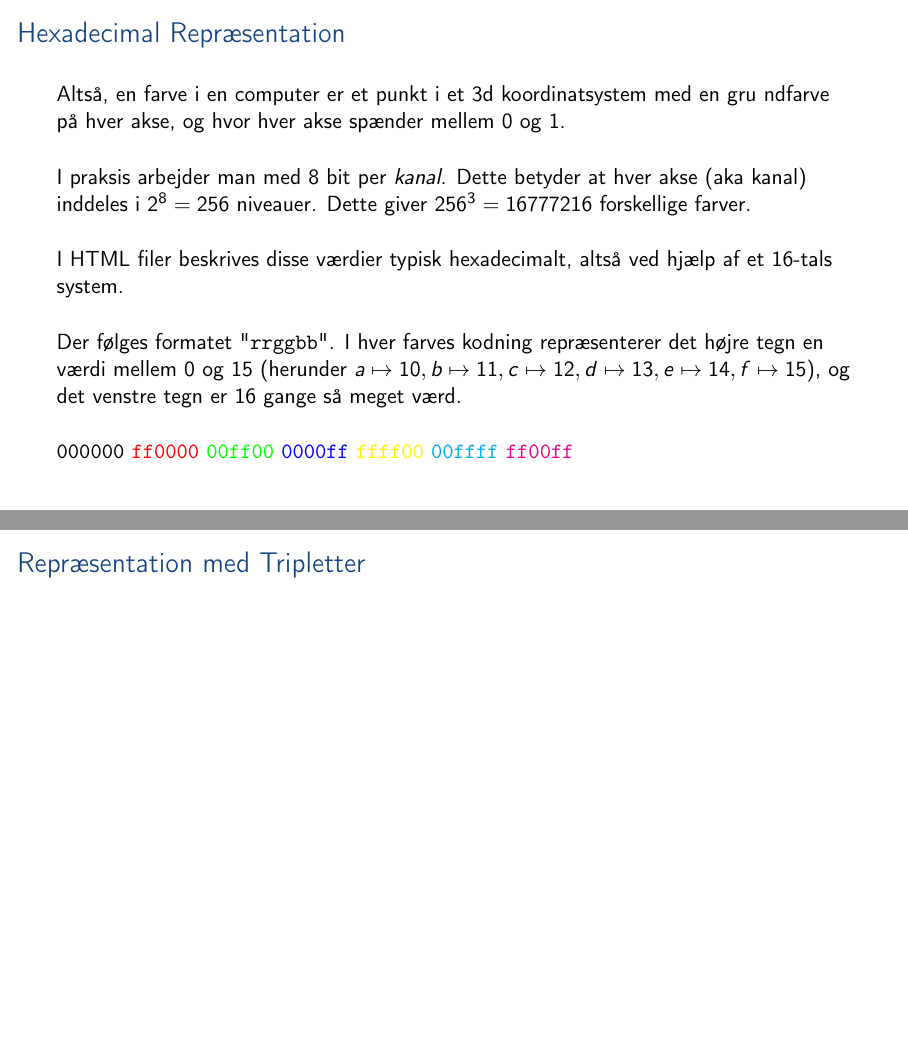
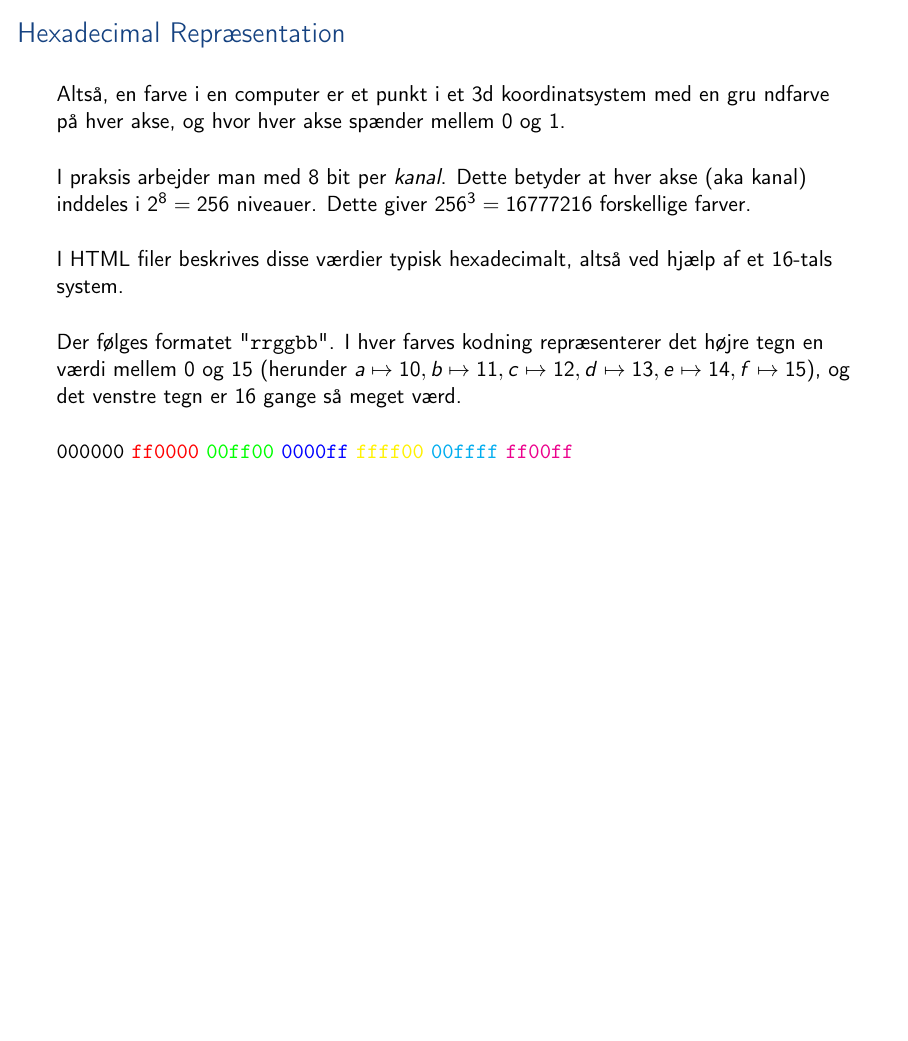
Before and after one commit to aslakjohansen/sdu-sest-student-visit, LaTeX slides (doc/slides_presentation.tex, which reads doc/slides_contents.tex): pages 32 and 33 of 38 before the commit and page 32 of 37 after it, the two joined at a grey line, the shorter picture padded with empty space. Compiled offline with pdfLaTeX.

Commit message:
Commented out a slide that does not appear to be necessary

```diff
--- a/doc/slides_contents.tex
+++ b/doc/slides_contents.tex
@@ -300,10 +300,10 @@
      \textcolor{magenta}{\texttt{ff00ff}}
 \end{frame}
 
-\subsection{Repræsentation med Tripletter}
-\begin{frame}
-    \frametitle{Repræsentation med Tripletter}
-\end{frame}
+%\subsection{Repræsentation med Tripletter}
+%\begin{frame}
+%    \frametitle{Repræsentation med Tripletter}
+%\end{frame}
 
 \subsection{Tærskelværdier}
 \begin{frame}
```
